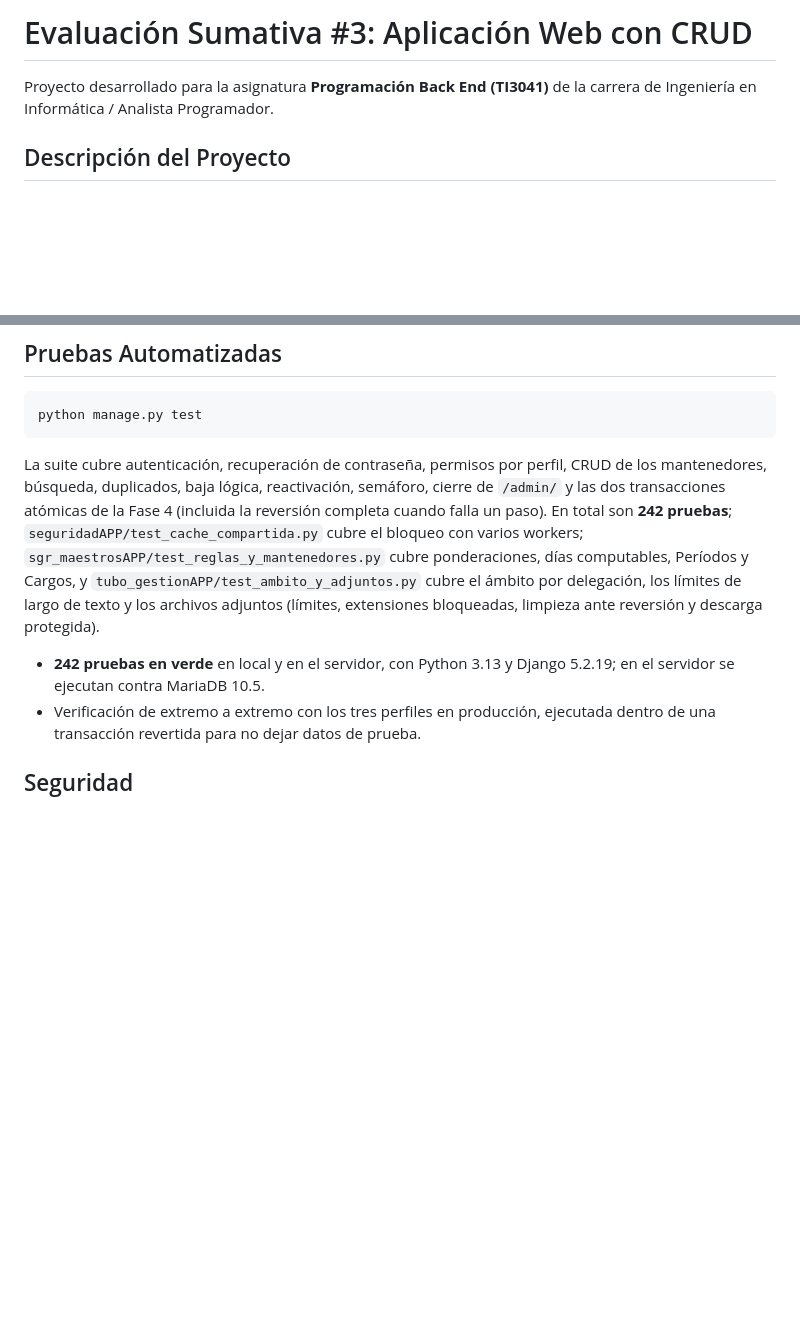
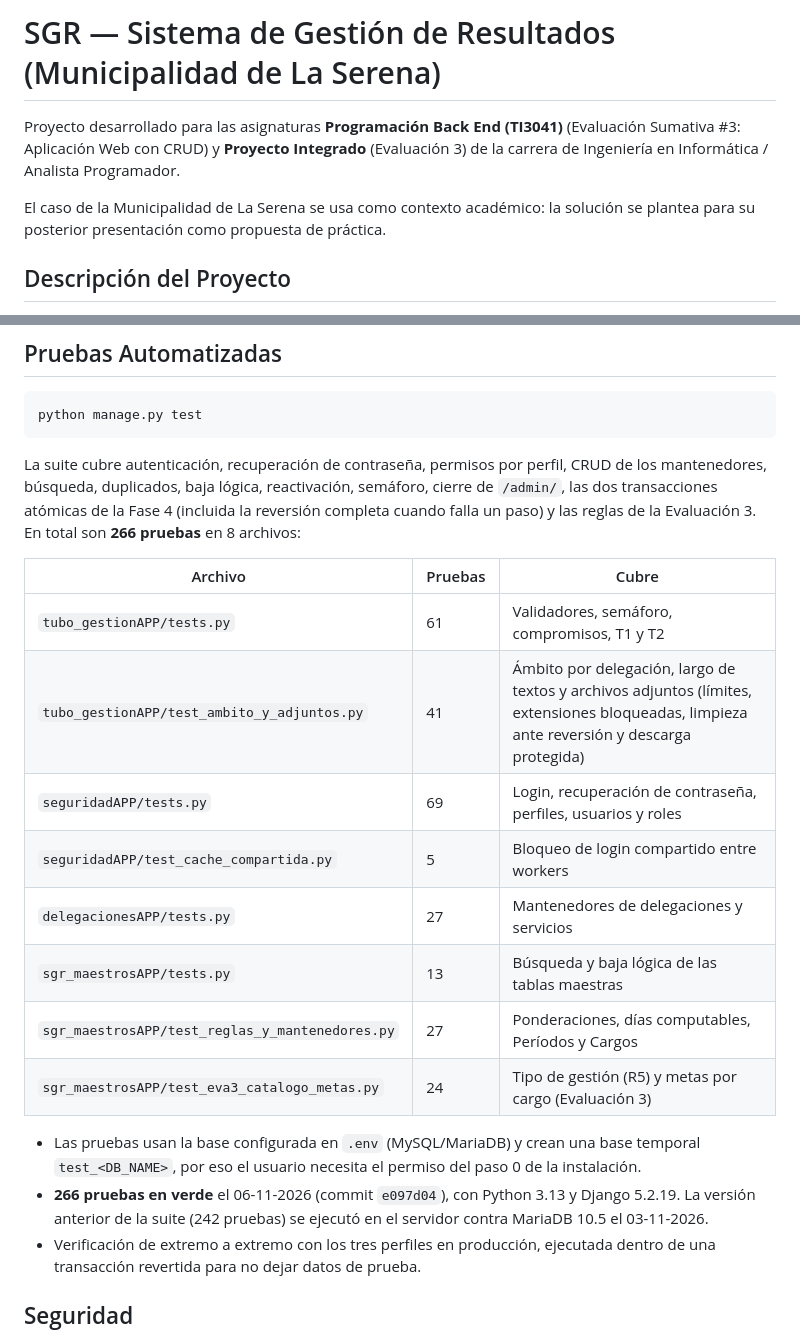
Before and after one commit to IgnacioF22777/Eva-Back-end, a Markdown page: README.md, 2 parts joined by grey strips. Rendered like a GitHub page; blank space fills up the shorter version.

```diff
--- a/README.md
+++ b/README.md
@@ -1,7 +1,11 @@
-# Evaluación Sumativa #3: Aplicación Web con CRUD
+# SGR — Sistema de Gestión de Resultados (Municipalidad de La Serena)
 
-Proyecto desarrollado para la asignatura **Programación Back End (TI3041)** de la
-carrera de Ingeniería en Informática / Analista Programador.
+Proyecto desarrollado para las asignaturas **Programación Back End (TI3041)**
+(Evaluación Sumativa #3: Aplicación Web con CRUD) y **Proyecto Integrado**
+(Evaluación 3) de la carrera de Ingeniería en Informática / Analista Programador.
+
+El caso de la Municipalidad de La Serena se usa como contexto académico: la
+solución se plantea para su posterior presentación como propuesta de práctica.
 
 ## Descripción del Proyecto
 
@@ -259,16 +290,27 @@ python manage.py test
 
 La suite cubre autenticación, recuperación de contraseña, permisos por perfil,
 CRUD de los mantenedores, búsqueda, duplicados, baja lógica, reactivación,
-semáforo, cierre de `/admin/` y las dos transacciones atómicas de la Fase 4
-(incluida la reversión completa cuando falla un paso). En total son **242
-pruebas**; `seguridadAPP/test_cache_compartida.py` cubre el bloqueo con
-varios workers; `sgr_maestrosAPP/test_reglas_y_mantenedores.py` cubre
-ponderaciones, días computables, Períodos y Cargos, y `tubo_gestionAPP/test_ambito_y_adjuntos.py` cubre el ámbito por
-delegación, los límites de largo de texto y los archivos adjuntos (límites,
-extensiones bloqueadas, limpieza ante reversión y descarga protegida).
+semáforo, cierre de `/admin/`, las dos transacciones atómicas de la Fase 4
+(incluida la reversión completa cuando falla un paso) y las reglas de la
+Evaluación 3. En total son **266 pruebas** en 8 archivos:
 
-- **242 pruebas en verde** en local y en el servidor, con Python 3.13 y
-  Django 5.2.19; en el servidor se ejecutan contra MariaDB 10.5.
+| Archivo | Pruebas | Cubre |
+|---|---|---|
+| `tubo_gestionAPP/tests.py` | 61 | Validadores, semáforo, compromisos, T1 y T2 |
+| `tubo_gestionAPP/test_ambito_y_adjuntos.py` | 41 | Ámbito por delegación, largo de textos y archivos adjuntos (límites, extensiones bloqueadas, limpieza ante reversión y descarga protegida) |
+| `seguridadAPP/tests.py` | 69 | Login, recuperación de contraseña, perfiles, usuarios y roles |
+| `seguridadAPP/test_cache_compartida.py` | 5 | Bloqueo de login compartido entre workers |
+| `delegacionesAPP/tests.py` | 27 | Mantenedores de delegaciones y servicios |
+| `sgr_maestrosAPP/tests.py` | 13 | Búsqueda y baja lógica de las tablas maestras |
+| `sgr_maestrosAPP/test_reglas_y_mantenedores.py` | 27 | Ponderaciones, días computables, Períodos y Cargos |
+| `sgr_maestrosAPP/test_eva3_catalogo_metas.py` | 24 | Tipo de gestión (R5) y metas por cargo (Evaluación 3) |
+
+- Las pruebas usan la base configurada en `.env` (MySQL/MariaDB) y crean una
+  base temporal `test_<DB_NAME>`, por eso el usuario necesita el permiso del
+  paso 0 de la instalación.
+- **266 pruebas en verde** el 06-11-2026 (commit `e097d04`), con Python 3.13
+  y Django 5.2.19. La versión anterior de la suite (242 pruebas) se ejecutó
+  en el servidor contra MariaDB 10.5 el 03-11-2026.
 - Verificación de extremo a extremo con los tres perfiles en producción,
   ejecutada dentro de una transacción revertida para no dejar datos de prueba.
 
```
Also changed, not shown: other parts of README.md (+66 -13 lines).
